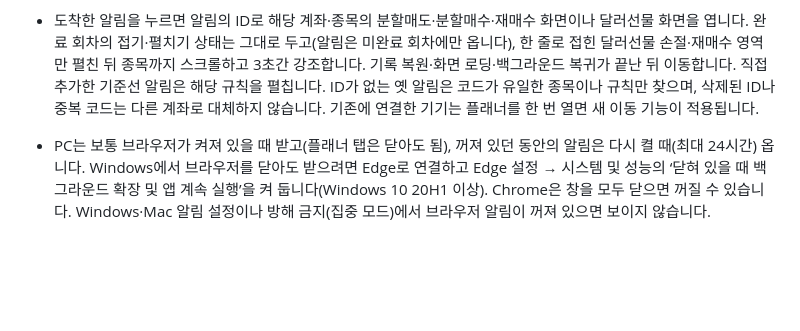
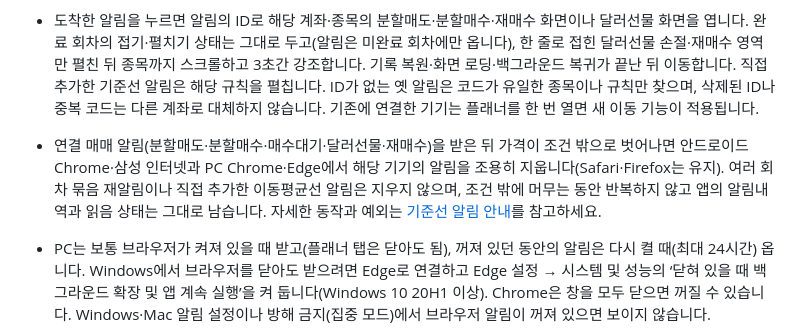
Before and after one commit to oax2310-blip/etf-planner, a Markdown page: README.md, the part around the change. Drawn GitHub-style; blank space fills up the shorter version.

Commit message:
알림 지우기 문서화(README 및 기준선 알림 안내)

```diff
--- a/README.md
+++ b/README.md
@@ -141,6 +141,7 @@ Contents 권한은 파일별로 제한할 수 없습니다. 데이터 토큰은
 - 계획 외의 기준선은 **알림 → 직접 추가 알림 (선택) → 추가**에서 별도 등록합니다. N일선·N주선·N월선과 근접 허용 범위(기본 ±0.5%)를 저장하며 매매 계획 없이 알림만 등록한 종목도 수집합니다. 비트코인은 종목 코드에 `BTC-USD`를 넣습니다.
 - 동기화가 연결된 안드로이드 휴대폰이나 PC(Chrome·Edge·Firefox·Safari)에서 **알림 → 알림 받기**를 한 번 누르고 브라우저 알림을 허용하면, 사이트를 닫아도 웹 푸시를 받습니다. 휴대폰과 PC를 함께 연결하면 같은 알림이 둘 다에 옵니다. 각 기기에서 따로 연결하고 **이 기기 알림 해제**로 해제합니다.
 - 도착한 알림을 누르면 알림의 ID로 해당 계좌·종목의 분할매도·분할매수·재매수 화면이나 달러선물 화면을 엽니다. 완료 회차의 접기·펼치기 상태는 그대로 두고(알림은 미완료 회차에만 옵니다), 한 줄로 접힌 달러선물 손절·재매수 영역만 펼친 뒤 종목까지 스크롤하고 3초간 강조합니다. 기록 복원·화면 로딩·백그라운드 복귀가 끝난 뒤 이동합니다. 직접 추가한 기준선 알림은 해당 규칙을 펼칩니다. ID가 없는 옛 알림은 코드가 유일한 종목이나 규칙만 찾으며, 삭제된 ID나 중복 코드는 다른 계좌로 대체하지 않습니다. 기존에 연결한 기기는 플래너를 한 번 열면 새 이동 기능이 적용됩니다.
+- 연결 매매 알림(분할매도·분할매수·매수대기·달러선물·재매수)을 받은 뒤 가격이 조건 밖으로 벗어나면 안드로이드 Chrome·삼성 인터넷과 PC Chrome·Edge에서 해당 기기의 알림을 조용히 지웁니다(Safari·Firefox는 유지). 여러 회차 묶음 재알림이나 직접 추가한 이동평균선 알림은 지우지 않으며, 조건 밖에 머무는 동안 반복하지 않고 앱의 알림내역과 읽음 상태는 그대로 남습니다. 자세한 동작과 예외는 [기준선 알림 안내](docs/moving-average-alerts.md#조건이-풀린-알림-지우기)를 참고하세요.
 - PC는 보통 브라우저가 켜져 있을 때 받고(플래너 탭은 닫아도 됨), 꺼져 있던 동안의 알림은 다시 켤 때(최대 24시간) 옵니다. Windows에서 브라우저를 닫아도 받으려면 Edge로 연결하고 Edge 설정 → 시스템 및 성능의 ‘닫혀 있을 때 백그라운드 확장 및 앱 계속 실행’을 켜 둡니다(Windows 10 20H1 이상). Chrome은 창을 모두 닫으면 꺼질 수 있습니다. Windows·Mac 알림 설정이나 방해 금지(집중 모드)에서 브라우저 알림이 꺼져 있으면 보이지 않습니다.
 - 비공개 데이터 저장소의 시세 수집 작업이 화면과 같은 `prices.js`·`rebuy.js`·`trade-alerts.js`로 기준가와 배분을, `assets-calc.js`로 분할매수 회차 알림(자산 기록 `etf-planner-assets.json`)을 계산합니다. 매도·손절은 기준가 이하, 달러선물 이동평균선 매수·재매수는 기준가 이상, 신저점 이탈은 기준가 미만에서 한 번 알립니다. 가격이 반대편으로 돌아왔다가 다시 도달하면 다시 알립니다. 켰을 때 이미 조건에 해당하면 다음 수집 때 한 번 알립니다.
 - 별도로 추가한 이동평균선 알림은 허용 범위 진입이나 위아래 통과를 감지하며 같은 범위에 머무는 동안 반복하지 않습니다.
```
Also changed, not shown: docs/moving-average-alerts.md (+14 -1 lines).
